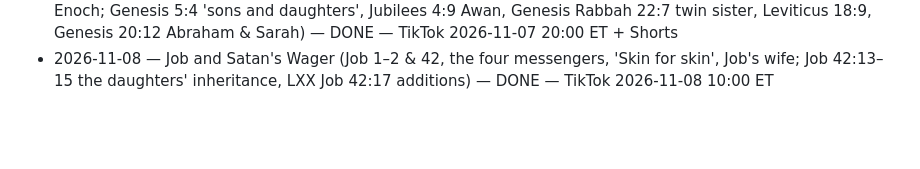
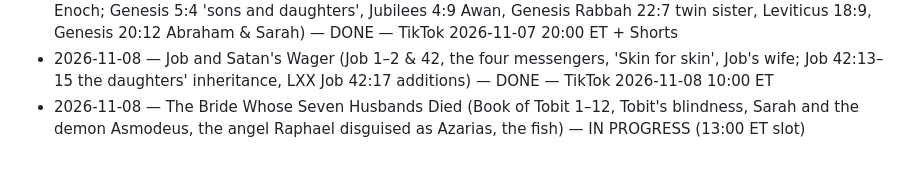
Before and after one commit to ituraev97/lostscriptures-media, a Markdown page: pipeline/STORIES_DONE.md, the part around the change. Drawn GitHub-style; blank space fills up the shorter version.

Commit message:
stories: Tobit IN PROGRESS (13:00 ET slot)
Co-Authored-By: Claude Opus 5.5 <noreply@anthropic.com>
Claude-Session: https://claude.ai/code/session_01KDki99Dfj6Wac8h1zEeAZt

```diff
--- a/pipeline/STORIES_DONE.md
+++ b/pipeline/STORIES_DONE.md
@@ -47,3 +47,4 @@
 - 2026-11-07 — When Satan Quoted Scripture (Matthew 4:1–11 / Luke 4:1–13, the temptation in the wilderness; Psalm 91:11–12 quoted by the devil, all three answers from Deuteronomy 6–8, 'for a season'; Mount of Temptation / Jebel Quruntul near Jericho) — DONE — TikTok 2026-11-07 17:00 ET
 - 2026-11-07 — Where Did Cain's Wife Come From? (Genesis 4–5, Cain and Abel, the land of Nod, the city of Enoch; Genesis 5:4 'sons and daughters', Jubilees 4:9 Awan, Genesis Rabbah 22:7 twin sister, Leviticus 18:9, Genesis 20:12 Abraham & Sarah) — DONE — TikTok 2026-11-07 20:00 ET + Shorts
 - 2026-11-08 — Job and Satan's Wager (Job 1–2 & 42, the four messengers, 'Skin for skin', Job's wife; Job 42:13–15 the daughters' inheritance, LXX Job 42:17 additions) — DONE — TikTok 2026-11-08 10:00 ET
+- 2026-11-08 — The Bride Whose Seven Husbands Died (Book of Tobit 1–12, Tobit's blindness, Sarah and the demon Asmodeus, the angel Raphael disguised as Azarias, the fish) — IN PROGRESS (13:00 ET slot)
```
